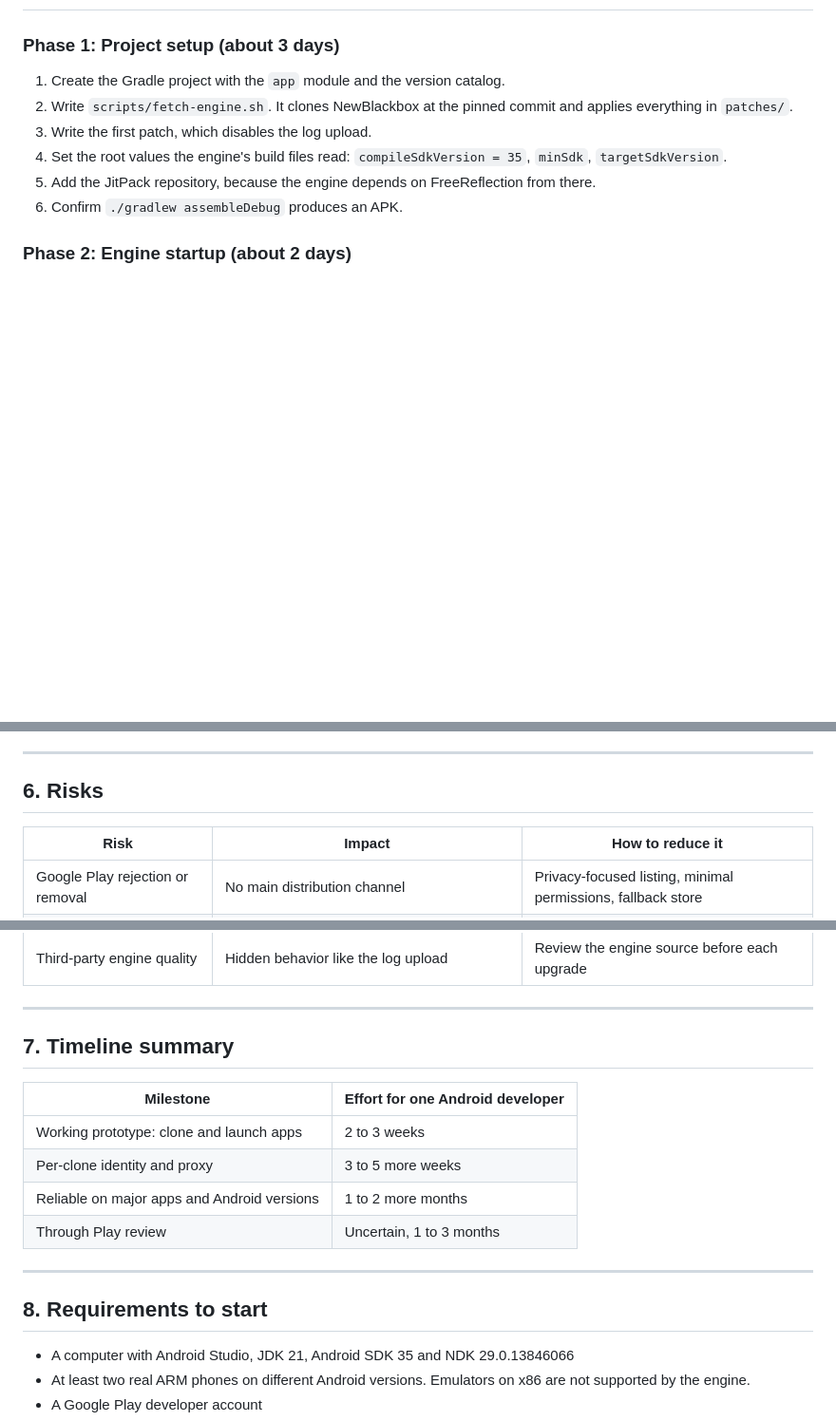
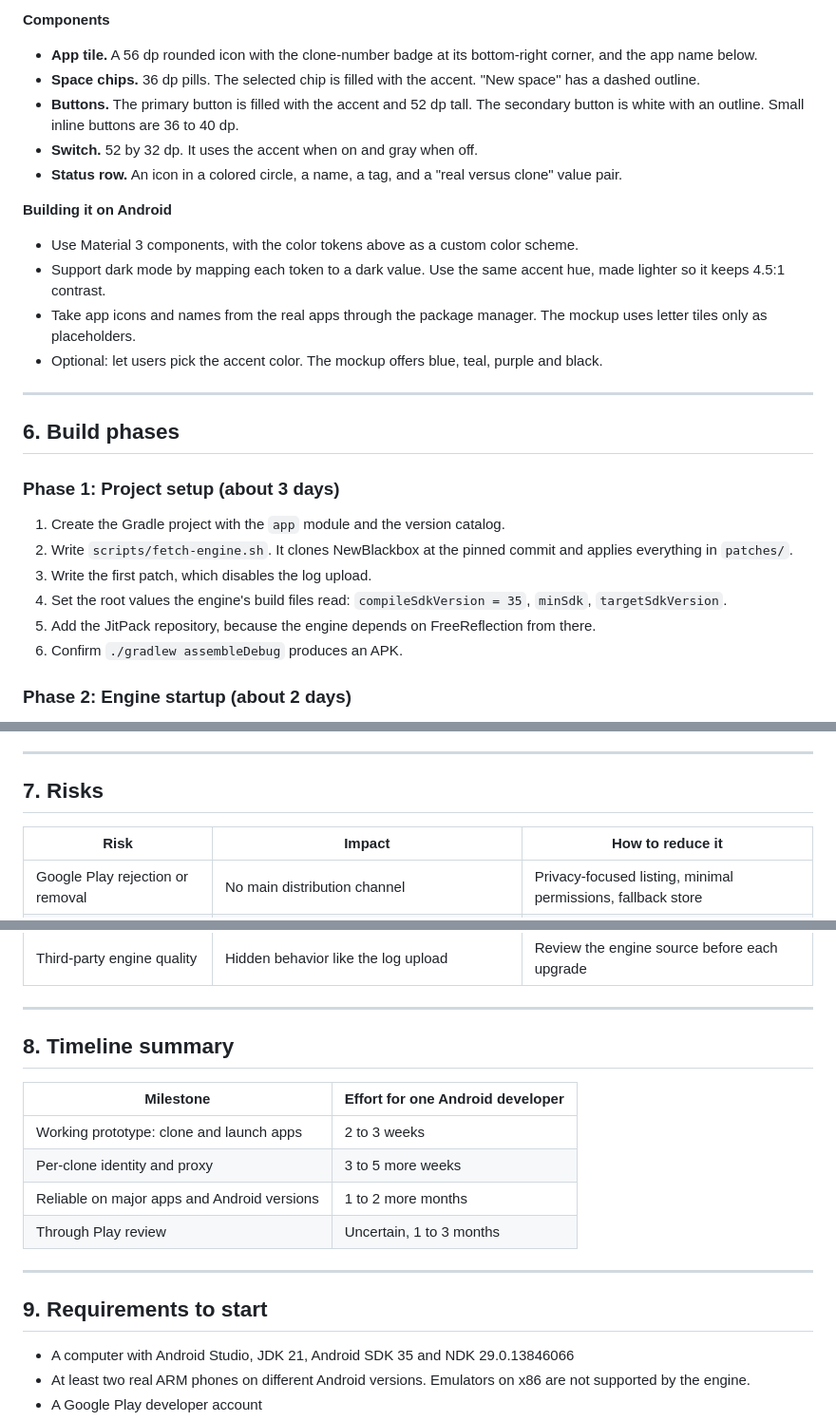
Before and after one commit to douggue/mcptest, a Markdown page: plan.md, 3 parts joined by grey strips. Shown at 95% size. Drawn GitHub-style; blank space fills up the shorter version.

Commit message:
Add app design and style guide to plan
Co-Authored-By: Claude Opus 5.5 <noreply@anthropic.com>
Claude-Session: https://claude.ai/code/session_01VMDaiSb6mvVQVK5M5WLhnX

```diff
--- a/plan.md
+++ b/plan.md
@@ -168,3 +223,19 @@ It also makes every change to the engine visible as a patch file.
+**Components**
+- **App tile.** A 56 dp rounded icon with the clone-number badge at its bottom-right corner, and the app name below.
+- **Space chips.** 36 dp pills. The selected chip is filled with the accent. "New space" has a dashed outline.
+- **Buttons.** The primary button is filled with the accent and 52 dp tall. The secondary button is white with an outline. Small inline buttons are 36 to 40 dp.
+- **Switch.** 52 by 32 dp. It uses the accent when on and gray when off.
+- **Status row.** An icon in a colored circle, a name, a tag, and a "real versus clone" value pair.
+
+**Building it on Android**
+- Use Material 3 components, with the color tokens above as a custom color scheme.
+- Support dark mode by mapping each token to a dark value. Use the same accent hue, made lighter so it keeps 4.5:1 contrast.
+- Take app icons and names from the real apps through the package manager. The mockup uses letter tiles only as placeholders.
+- Optional: let users pick the accent color. The mockup offers blue, teal, purple and black.
+
+---
+
+## 6. Build phases
 
 ### Phase 1: Project setup (about 3 days)
 1. Create the Gradle project with the `app` module and the version catalog.
@@ -207,7 +278,7 @@ It also makes every change to the engine visible as a patch file.
 
 ---
 
-## 6. Risks
+## 7. Risks
 
 | Risk | Impact | How to reduce it |
 |---|---|---|
@@ -221,7 +292,7 @@ It also makes every change to the engine visible as a patch file.
 
 ---
 
-## 7. Timeline summary
+## 8. Timeline summary
 
 | Milestone | Effort for one Android developer |
 |---|---|
@@ -232,7 +303,7 @@ It also makes every change to the engine visible as a patch file.
 
 ---
 
-## 8. Requirements to start
+## 9. Requirements to start
 
 - A computer with Android Studio, JDK 21, Android SDK 35 and NDK 29.0.13846066
 - At least two real ARM phones on different Android versions. Emulators on x86 are not supported by the engine.
```
Also changed, not shown: other parts of plan.md (+56 -1 lines).
